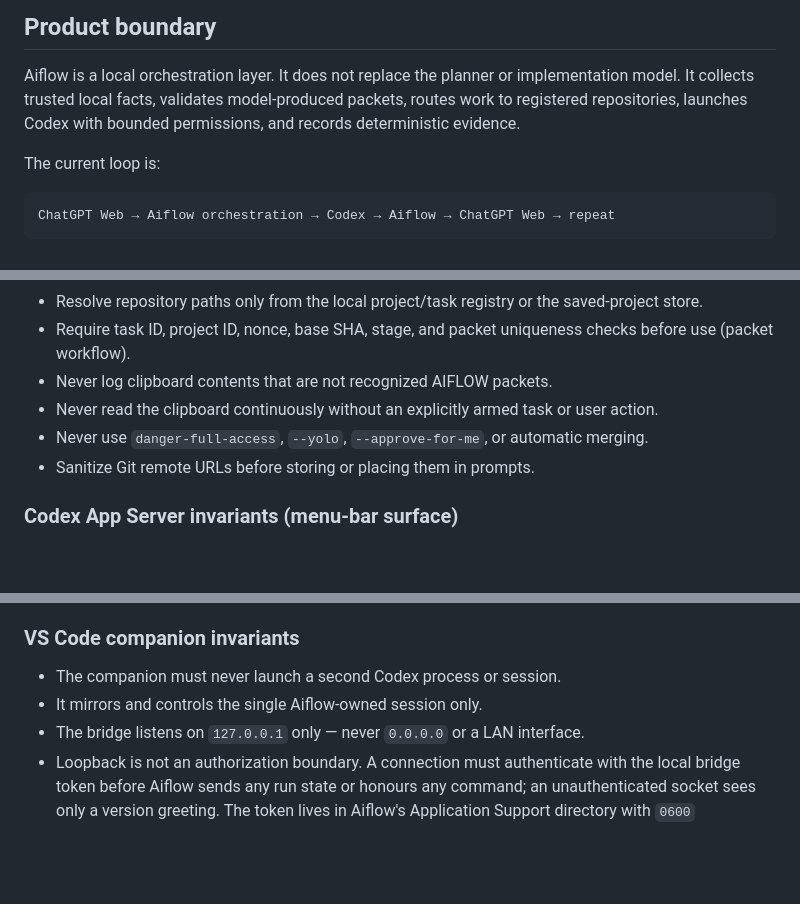
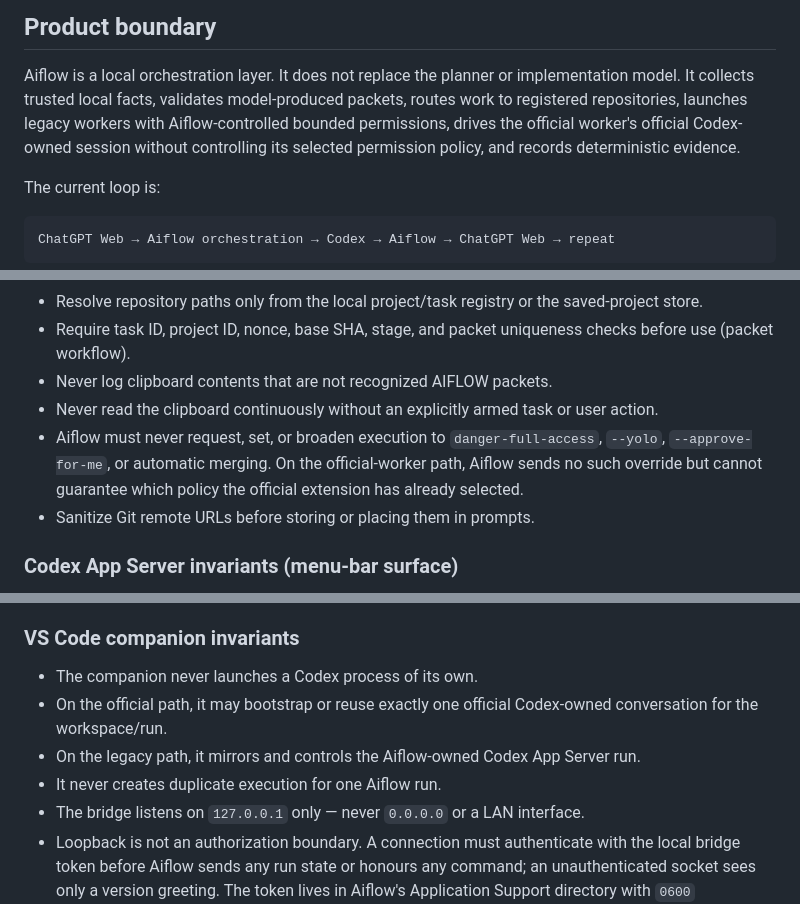
Before and after one commit to mayankdhingra02/aiflow, a Markdown page: AGENTS.md, 3 parts joined by grey strips. GitHub-like rendering; blank space fills up the shorter version.

```diff
--- a/AGENTS.md
+++ b/AGENTS.md
@@ -4,7 +4,9 @@
 
 Aiflow is a local orchestration layer. It does not replace the planner or implementation model.
 It collects trusted local facts, validates model-produced packets, routes work to registered
-repositories, launches Codex with bounded permissions, and records deterministic evidence.
+repositories, launches legacy workers with Aiflow-controlled bounded permissions, drives the
+official worker's official Codex-owned session without controlling its selected permission
+policy, and records deterministic evidence.
 
 The current loop is:
 
@@ -52,7 +54,9 @@ extension while the macOS app remains the orchestration/source-of-run surface.
   (packet workflow).
 - Never log clipboard contents that are not recognized AIFLOW packets.
 - Never read the clipboard continuously without an explicitly armed task or user action.
-- Never use `danger-full-access`, `--yolo`, `--approve-for-me`, or automatic merging.
+- Aiflow must never request, set, or broaden execution to `danger-full-access`, `--yolo`,
+  `--approve-for-me`, or automatic merging. On the official-worker path, Aiflow sends no such
+  override but cannot guarantee which policy the official extension has already selected.
 - Sanitize Git remote URLs before storing or placing them in prompts.
 
 ### Codex App Server invariants (menu-bar surface)
@@ -107,8 +111,11 @@ Never run both for one Aiflow run. Fallback must be visible, never silent ambigu
 
 ### VS Code companion invariants
 
-- The companion must never launch a second Codex process or session.
-- It mirrors and controls the single Aiflow-owned session only.
+- The companion never launches a Codex process of its own.
+- On the official path, it may bootstrap or reuse exactly one official Codex-owned conversation
+  for the workspace/run.
+- On the legacy path, it mirrors and controls the Aiflow-owned Codex App Server run.
+- It never creates duplicate execution for one Aiflow run.
 - The bridge listens on `127.0.0.1` only — never `0.0.0.0` or a LAN interface.
 - Loopback is not an authorization boundary. A connection must authenticate with the local
   bridge token before Aiflow sends any run state or honours any command; an unauthenticated
```
Also changed, not shown: macos/AiflowMenuBar/README.md (+4 -4 lines).
